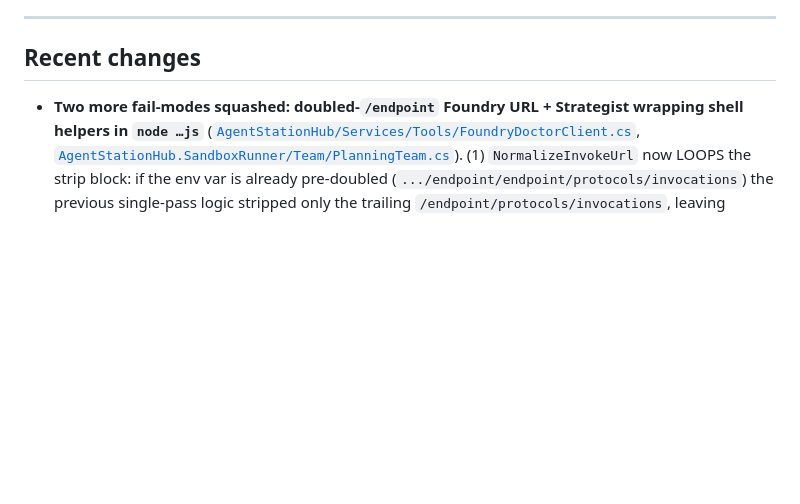
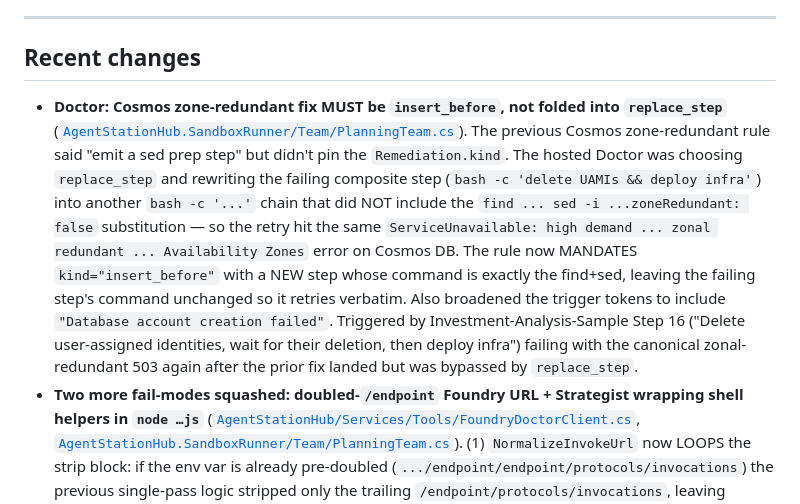
Before and after one commit to pta19059/AgentStationHub, a Markdown page: README.md, the part around the change. GitHub-like rendering; blank space fills up the shorter version.

Commit message:
README: insert_before Cosmos zone-redundant fix

```diff
--- a/README.md
+++ b/README.md
@@ -368,6 +368,7 @@ The Hub's port 8080 is bound only to the internal docker network (no host publis
 
 ## Recent changes
 
+- **Doctor: Cosmos zone-redundant fix MUST be `insert_before`, not folded into `replace_step`** ([`AgentStationHub.SandboxRunner/Team/PlanningTeam.cs`](AgentStationHub.SandboxRunner/Team/PlanningTeam.cs)). The previous Cosmos zone-redundant rule said "emit a sed prep step" but didn't pin the `Remediation.kind`. The hosted Doctor was choosing `replace_step` and rewriting the failing composite step (`bash -c 'delete UAMIs && deploy infra'`) into another `bash -c '...'` chain that did NOT include the `find ... sed -i ...zoneRedundant: false` substitution — so the retry hit the same `ServiceUnavailable: high demand ... zonal redundant ... Availability Zones` error on Cosmos DB. The rule now MANDATES `kind="insert_before"` with a NEW step whose command is exactly the find+sed, leaving the failing step's command unchanged so it retries verbatim. Also broadened the trigger tokens to include `"Database account creation failed"`. Triggered by Investment-Analysis-Sample Step 16 ("Delete user-assigned identities, wait for their deletion, then deploy infra") failing with the canonical zonal-redundant 503 again after the prior fix landed but was bypassed by `replace_step`.
 - **Two more fail-modes squashed: doubled-`/endpoint` Foundry URL + Strategist wrapping shell helpers in `node …js`** ([`AgentStationHub/Services/Tools/FoundryDoctorClient.cs`](AgentStationHub/Services/Tools/FoundryDoctorClient.cs), [`AgentStationHub.SandboxRunner/Team/PlanningTeam.cs`](AgentStationHub.SandboxRunner/Team/PlanningTeam.cs)). (1) `NormalizeInvokeUrl` now LOOPS the strip block: if the env var is already pre-doubled (`.../endpoint/endpoint/protocols/invocations`) the previous single-pass logic stripped only the trailing `/endpoint/protocols/invocations`, leaving `.../endpoint`, then re-appended `/endpoint/protocols/invocations` for a still-doubled URL. The loop strips until a stable prefix is reached. (2) Strategist NODE.JS PREVENTIVE STEP block now explicitly forbids wrapping `relocate-node-modules` in `node <name>.js`; matching Doctor known-failure recognises `Cannot find module '/workspace/<helper>.js'` MODULE_NOT_FOUND and rewrites the step to drop both the `node` prefix and the `.js` suffix. Triggered by Investment-Analysis-Sample where the Strategist emitted `node relocate-node-modules.js /workspace` (Step 1 failed) and the hosted Doctor 404'd because the env var produced a doubled URL.
 - **Strategist + Doctor: feed `<<< y` to interactive deploy scripts** ([`AgentStationHub.SandboxRunner/Team/PlanningTeam.cs`](AgentStationHub.SandboxRunner/Team/PlanningTeam.cs)). Many shipped Azure deploy scripts contain `read -p "Continue? (y/N): "` confirmation prompts combined with `set -e`. In the sandbox there is no TTY, so `read` fails on EOF and `set -e` aborts the script with exit 1 right after printing its banner echos — the user sees no real error. Strategy 1b prose now mandates a here-string answer (`bash infra/1-deploy-azure-infra.sh -g <rg> -l <region> <<< y`) on every shipped `*.sh` deploy step. The Doctor instructions gained a matching known-failure entry: when the script prints its banners then exits with no specific error and source contains `read -p`, emit a `replace_step` with the same `<<< y` suffix. Pipelines (`yes y | bash …`) are explicitly forbidden because the security validator rejects `| bash` patterns. Triggered by `Agentic-AI-Investment-Analysis-Sample`'s `infra/1-deploy-azure-infra.sh` aborting at exit 1 after the `📋 Current Azure subscription` table.
 - **Strategist sees deploy-script source; Doctor recognizes positional-arg-vs-Usage failures** ([`AgentStationHub.SandboxRunner/Team/PlanningTeam.cs`](AgentStationHub.SandboxRunner/Team/PlanningTeam.cs)). `BuildStrategistInput` now appends a `SHELL DEPLOY SCRIPTS` block containing the first ~2.4 KB of each `*.sh` file under `infra/`, so the Strategist can read the script's `getopts` / `case` / `Usage:` block and emit `bash infra/1-deploy-azure-infra.sh -g <rg> -l <region>` instead of `bash infra/1-deploy-azure-infra.sh "<rg>" "<region>"`. Strategy 1b prose gained a **DEPLOY SCRIPT ARG RULE** explicitly forbidding positional args. The Doctor instructions gained a known-failure entry: when the error tail contains `Unknown option <value>` plus a printed `Usage: <script>.sh -X ...` block, emit a `replace_step` that re-invokes the script with the documented named flags. Triggered by `Agentic-AI-Investment-Analysis-Sample`'s `infra/1-deploy-azure-infra.sh`, which uses `getopts -g/--resource-group -l/--location` and rejected the Strategist's positional invocation with `Unknown option agentic-invest-ai-sample`.
```
